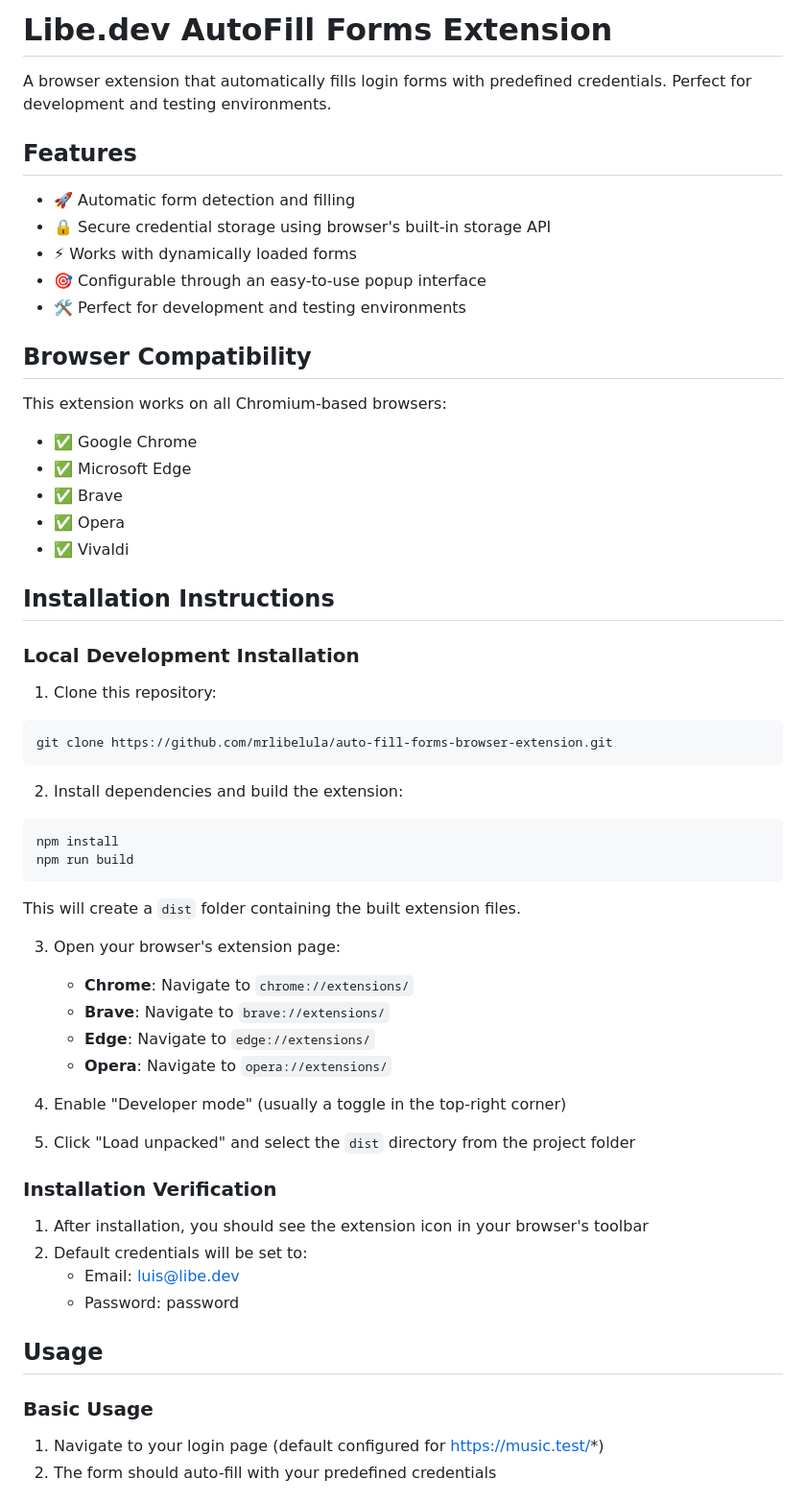
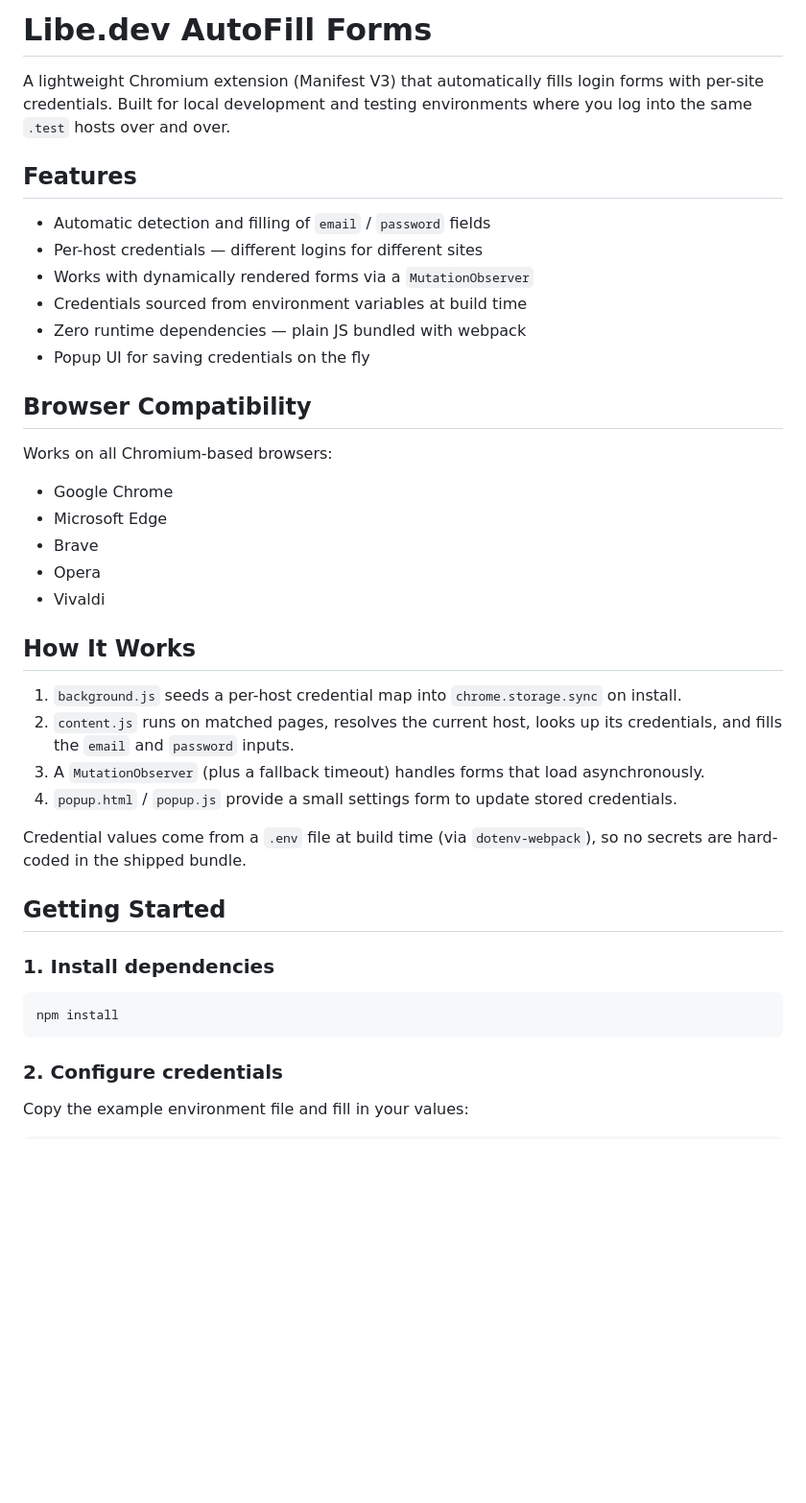
Before and after one commit to mrlibelula/auto-fill-forms-browser-extension, a Markdown page: README.md, the part around one of its changes. Shown at 96% size. GitHub-like rendering; blank space fills up the shorter version.

````diff
--- a/README.md
+++ b/README.md
@@ -1,62 +1,44 @@
-# Libe.dev AutoFill Forms Extension
+# Libe.dev AutoFill Forms
 
-A browser extension that automatically fills login forms with predefined credentials. Perfect for development and testing environments.
+A lightweight Chromium extension (Manifest V3) that automatically fills login forms with per-site credentials. Built for local development and testing environments where you log into the same `.test` hosts over and over.
 
 ## Features
 
-- 🚀 Automatic form detection and filling
-- 🔒 Secure credential storage using browser's built-in storage API
-- ⚡ Works with dynamically loaded forms
-- 🎯 Configurable through an easy-to-use popup interface
-- 🛠️ Perfect for development and testing environments
+- Automatic detection and filling of `email` / `password` fields
+- Per-host credentials — different logins for different sites
+- Works with dynamically rendered forms via a `MutationObserver`
+- Credentials sourced from environment variables at build time
+- Zero runtime dependencies — plain JS bundled with webpack
+- Popup UI for saving credentials on the fly
 
 ## Browser Compatibility
 
-This extension works on all Chromium-based browsers:
-- ✅ Google Chrome
-- ✅ Microsoft Edge
-- ✅ Brave
-- ✅ Opera
-- ✅ Vivaldi
+Works on all Chromium-based browsers:
 
-## Installation Instructions
+- Google Chrome
+- Microsoft Edge
+- Brave
+- Opera
+- Vivaldi
 
-### Local Development Installation
+## How It Works
 
-1. Clone this repository:
+1. `background.js` seeds a per-host credential map into `chrome.storage.sync` on install.
+2. `content.js` runs on matched pages, resolves the current host, looks up its credentials, and fills the `email` and `password` inputs.
+3. A `MutationObserver` (plus a fallback timeout) handles forms that load asynchronously.
+4. `popup.html` / `popup.js` provide a small settings form to update stored credentials.
 
-```bash
-git clone https://github.com/mrlibelula/auto-fill-forms-browser-extension.git
-```
+Credential values come from a `.env` file at build time (via `dotenv-webpack`), so no secrets are hard-coded in the shipped bundle.
 
-2. Install dependencies and build the extension:
+## Getting Started
+
+### 1. Install dependencies
 
 ```bash
 npm install
-npm run build
 ```
 
-This will create a `dist` folder containing the built extension files.
+### 2. Configure credentials
 
-3. Open your browser's extension page:
-   - **Chrome**: Navigate to `chrome://extensions/`
-   - **Brave**: Navigate to `brave://extensions/`
-   - **Edge**: Navigate to `edge://extensions/`
-   - **Opera**: Navigate to `opera://extensions/`
+Copy the example environment file and fill in your values:
 
-4. Enable "Developer mode" (usually a toggle in the top-right corner)
-
-5. Click "Load unpacked" and select the `dist` directory from the project folder
-
-### Installation Verification
-1. After installation, you should see the extension icon in your browser's toolbar
-2. Default credentials will be set to:
-   - Email: luis@libe.dev
-   - Password: password
-
-## Usage
-
-### Basic Usage
-1. Navigate to your login page (default configured for https://music.test/*)
-2. The form should auto-fill with your predefined credentials
-
````
Also changed, not shown: other parts of README.md (+73 -94 lines).
